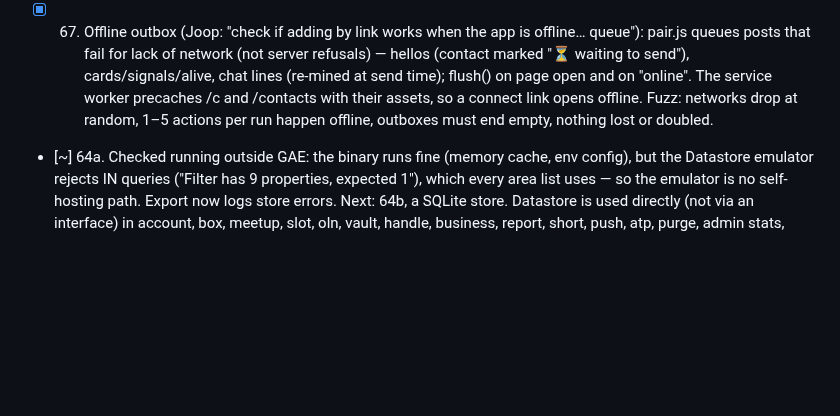
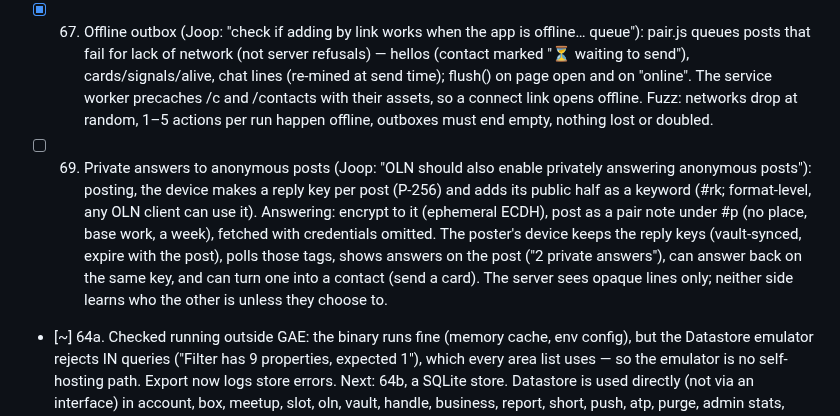
Before and after one commit to LaPingvino/kafumu, a Markdown page: LOOP-STATE.md, the part around the change. GitHub-like rendering; blank space fills up the shorter version.

Commit message:
Plan: private answers to anonymous posts (slice 69)
Co-Authored-By: Claude Opus 5.5 <noreply@anthropic.com>
Claude-Session: https://claude.ai/code/session_01257QSmSVrAQCZ7PcEPbMFx

```diff
--- a/LOOP-STATE.md
+++ b/LOOP-STATE.md
@@ -442,6 +442,14 @@ crypto) ≈ 172k hashes/s here, assume 4× slower on phones: 14 bits ≈ 0.4 s,
       cards/signals/alive, chat lines (re-mined at send time); flush() on page open and on "online". The service
       worker precaches /c and /contacts with their assets, so a connect link opens offline. Fuzz: networks drop at
       random, 1–5 actions per run happen offline, outboxes must end empty, nothing lost or doubled.
+- [ ] 69. Private answers to anonymous posts (Joop: "OLN should also enable privately answering anonymous
+      posts"): posting, the device makes a reply key per post (P-256) and adds its public half as a keyword
+      (#rk<b64>; format-level, any OLN client can use it). Answering: encrypt to it (ephemeral ECDH), post as a
+      pair note under #p<hash of the reply key> (no place, base work, a week), fetched with credentials omitted.
+      The poster's device keeps the reply keys (vault-synced, expire with the post), polls those tags, shows
+      answers on the post ("2 private answers"), can answer back on the same key, and can turn one into a
+      contact (send a card). The server sees opaque lines only; neither side learns who the other is unless
+      they choose to.
 - [~] 64a. Checked running outside GAE: the binary runs fine (memory cache, env config), but the Datastore
       emulator rejects IN queries ("Filter has 9 properties, expected 1"), which every area list uses — so the
       emulator is no self-hosting path. Export now logs store errors. Next: 64b, a SQLite store. Datastore is used
```
